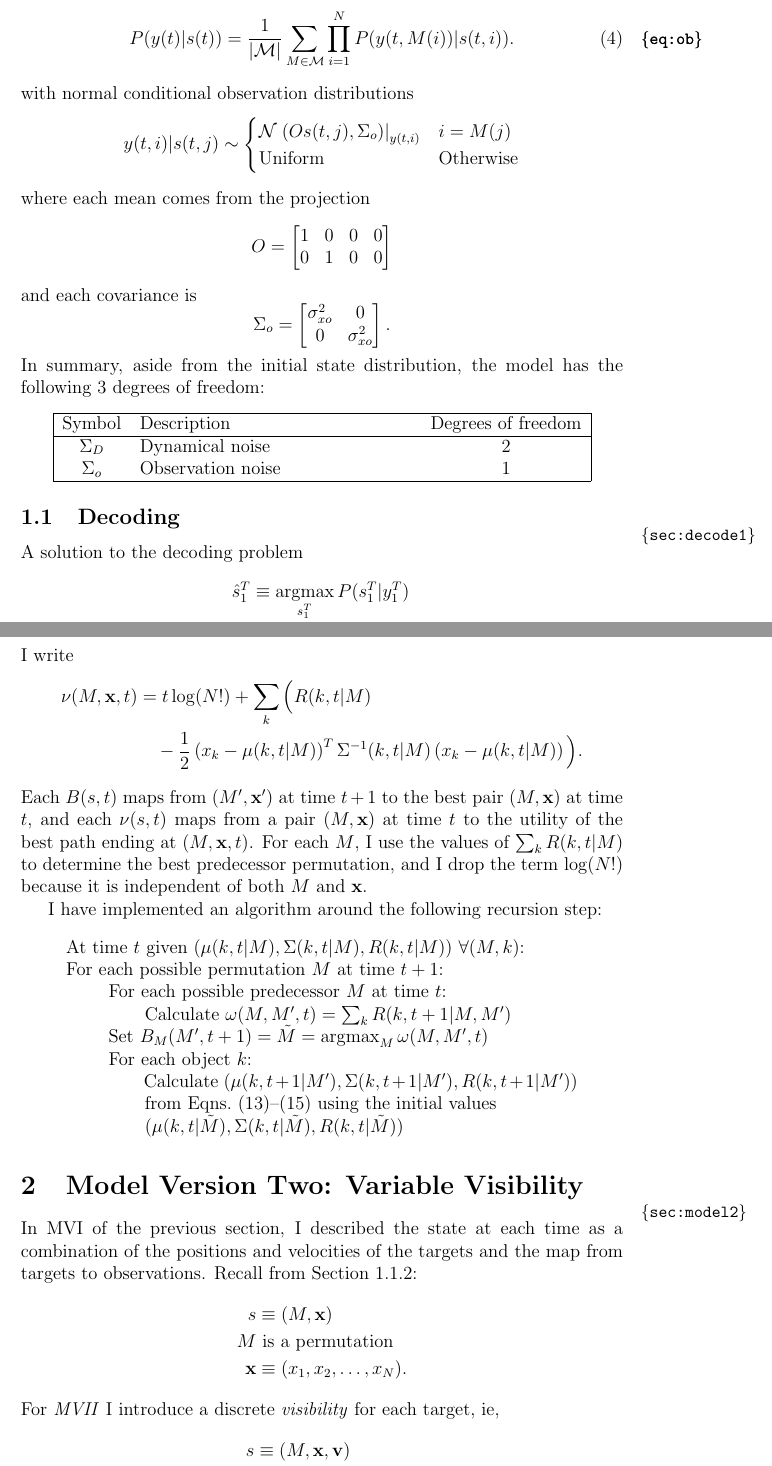
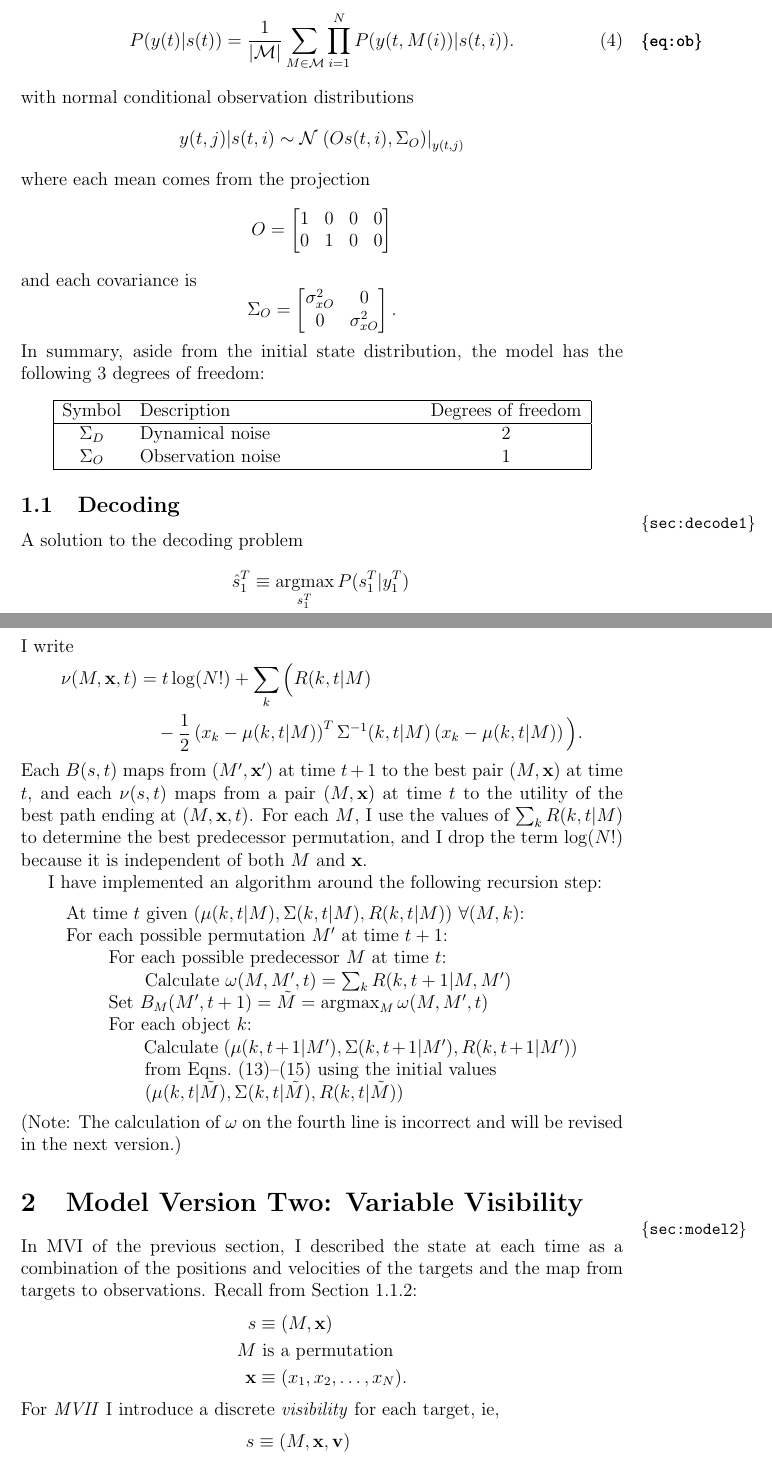
Before and after one commit to fraserphysics/watcher_tracker, a LaTeX document (model.tex): two parts of pages 4 and 8 of 27, joined at a grey line, cut so that both start at the same text. Compiled offline with pdfLaTeX.

Commit message:
fixed a few typos (DRH)

```diff
--- a/model.tex
+++ b/model.tex
@@ -182,11 +182,8 @@ $\ti{s}{t}$ would produce observation $\ti{y}{t}$ is\footnote{This
 \end{equation}
 with normal conditional observation distributions
 \begin{equation*}
-  \ti{y}{t,i}|\ti{s}{t,j} \sim
-  \begin{cases}
-    \NormalE{O\ti{s}{t,j}}{\Sigma_o}{\ti{y}{t,i}} & i = M(j) \\
-    \text{Uniform} & \text{Otherwise}
-  \end{cases}
+  \ti{y}{t,j}|\ti{s}{t,i} \sim
+    \NormalE{O\ti{s}{t,i}}{\Sigma_O}{\ti{y}{t,j}}
 \end{equation*}
 where each mean comes from the projection
 \begin{equation*}
@@ -195,8 +192,8 @@ where each mean comes from the projection
 \end{equation*}
 and each covariance is
 \begin{equation*}
-  \Sigma_o = \begin{bmatrix} \sigma_{xo}^2 & 0 \\ 0 &
-    \sigma_{xo}^2 \end{bmatrix}.
+  \Sigma_O = \begin{bmatrix} \sigma_{xO}^2 & 0 \\ 0 &
+    \sigma_{xO}^2 \end{bmatrix}.
 \end{equation*}
 In summary, aside from the initial state distribution, the model has
 the following 3 degrees of freedom:
@@ -206,7 +203,7 @@ the following 3 degrees of freedom:
     Symbol & Description & Degrees of freedom \\
     \hline
     $\Sigma_D$ & Dynamical noise & 2 \\
-    $\Sigma_o$ & Observation noise & 1 \\
+    $\Sigma_O$ & Observation noise & 1 \\
     \hline
   \end{tabular}
 \end{center}
@@ -390,7 +387,7 @@ I have implemented an algorithm around the following recursion step:
 \begin{verse}
   At time $t$ given $(\mu(k,t|M), \Sigma(k,t|M), R(k,t|M))~\forall
   (M,k)$:\\
-  For each possible permutation $M$ at time $t+1$:\\
+  For each possible permutation $M'$ at time $t+1$:\\
   \hspace{2em} For each possible predecessor $M$ at time $t$:\\
   \hspace{4em} Calculate $\omega(M,M',t) = \sum_k R(k,t+1|M,M')$ \\
   \hspace{2em} Set $B_M(M',t+1) = \tilde M = \argmax_{M}\omega(M,M',t)$\\
@@ -401,6 +398,8 @@ I have implemented an algorithm around the following recursion step:
   \hspace{4em} $(\mu(k,t|\tilde M), \Sigma(k,t|\tilde M),R(k,t|\tilde
   M))$
 \end{verse}
+(Note: The calculation of $\omega$ on the fourth line is incorrect
+and will be revised in the next version.)
 
 \section{Model Version Two: Variable Visibility}
 \label{sec:model2}
```
Also changed, not shown: model.tex (6 more changed lines).
